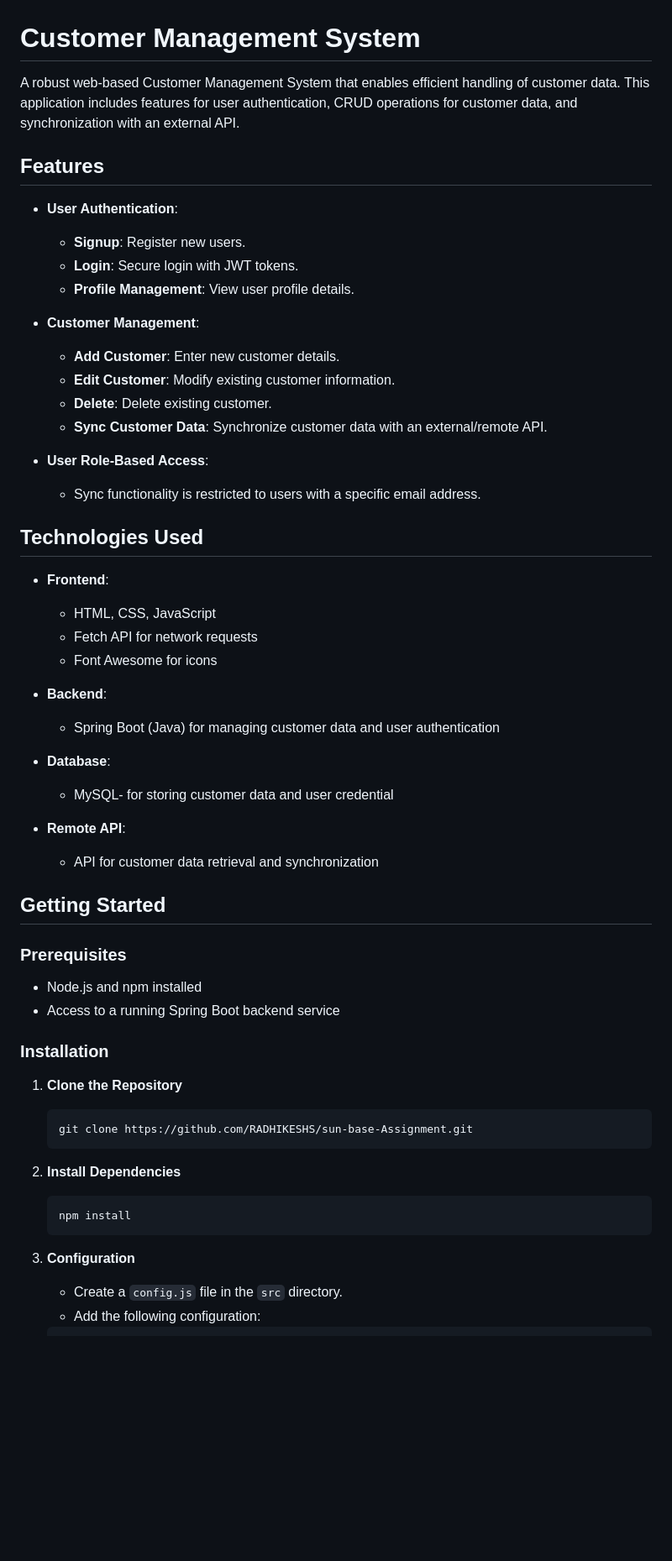
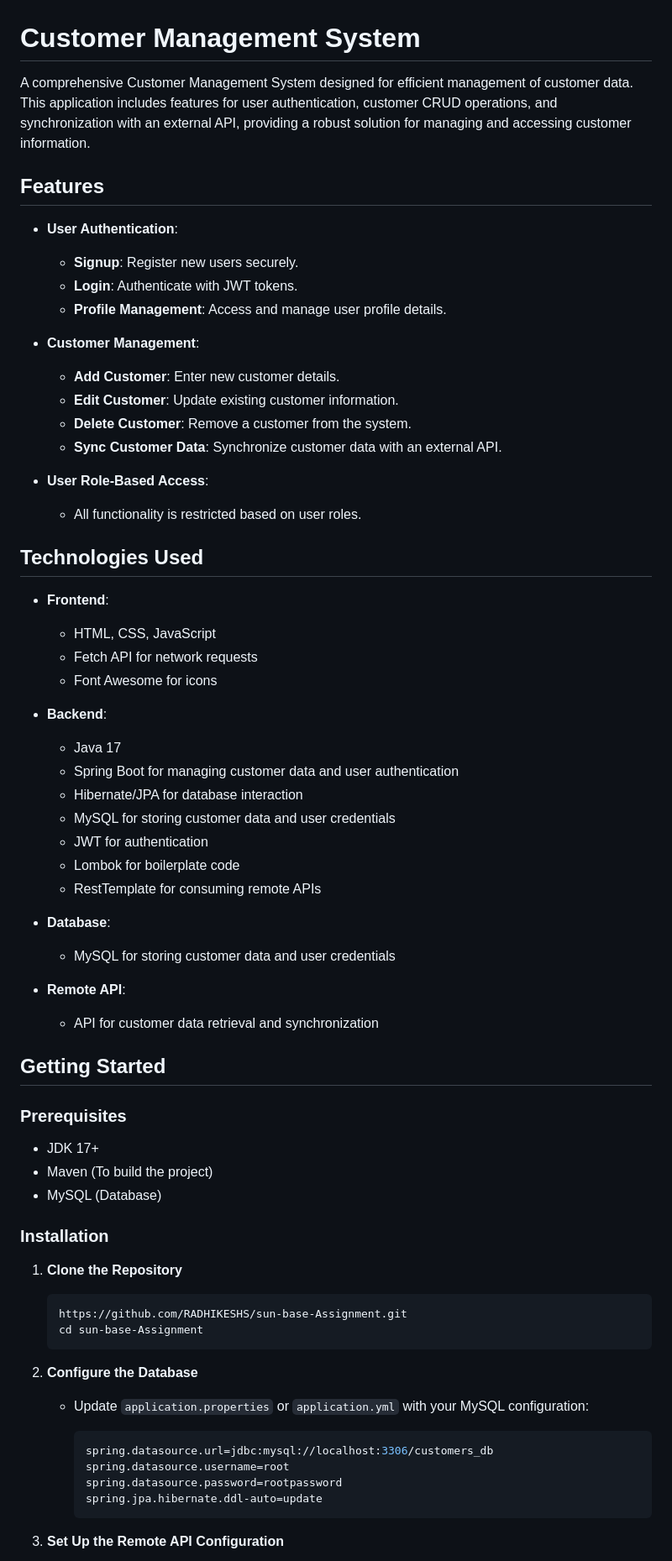
Before and after one commit to RADHIKESHS/sun-base-Assignment, a Markdown page: README.md, the part around one of its changes. Shown at 84% size. Drawn GitHub-style; blank space fills up the shorter version.

````diff
--- a/README.md
+++ b/README.md
@@ -1,22 +1,22 @@
 # Customer Management System
 
-A robust web-based Customer Management System that enables efficient handling of customer data. This application includes features for user authentication, CRUD operations for customer data, and synchronization with an external API.
+A comprehensive Customer Management System designed for efficient management of customer data. This application includes features for user authentication, customer CRUD operations, and synchronization with an external API, providing a robust solution for managing and accessing customer information.
 
 ## Features
 
 - **User Authentication**:
-  - **Signup**: Register new users.
-  - **Login**: Secure login with JWT tokens.
-  - **Profile Management**: View user profile details.
+  - **Signup**: Register new users securely.
+  - **Login**: Authenticate with JWT tokens.
+  - **Profile Management**: Access and manage user profile details.
 
 - **Customer Management**:
   - **Add Customer**: Enter new customer details.
-  - **Edit Customer**: Modify existing customer information.
-  - **Delete**: Delete existing customer.
-  - **Sync Customer Data**: Synchronize customer data with an external/remote API.
+  - **Edit Customer**: Update existing customer information.
+  - **Delete Customer**: Remove a customer from the system.
+  - **Sync Customer Data**: Synchronize customer data with an external API.
 
 - **User Role-Based Access**:
-  - Sync functionality is restricted to users with a specific email address.
+  - All functionality is restricted based on user roles.
 
 ## Technologies Used
 
@@ -26,37 +26,48 @@ A robust web-based Customer Management System that enables efficient handling of
   - Font Awesome for icons
 
 - **Backend**:
-  - Spring Boot (Java) for managing customer data and user authentication
+  - Java 17
+  - Spring Boot for managing customer data and user authentication
+  - Hibernate/JPA for database interaction
+  - MySQL for storing customer data and user credentials
+  - JWT for authentication
+  - Lombok for boilerplate code
+  - RestTemplate for consuming remote APIs
 
 - **Database**:
-  - MySQL- for storing customer data and user credential
+  - MySQL for storing customer data and user credentials
 
 - **Remote API**:
   - API for customer data retrieval and synchronization
+
 
 ## Getting Started
 
 ### Prerequisites
 
-- Node.js and npm installed
-- Access to a running Spring Boot backend service
+- JDK 17+
+- Maven (To build the project)
+- MySQL (Database)
 
 ### Installation
 
 1. **Clone the Repository**
 
     ```bash
-    git clone https://github.com/RADHIKESHS/sun-base-Assignment.git
+    https://github.com/RADHIKESHS/sun-base-Assignment.git
+    cd sun-base-Assignment
     ```
 
-2. **Install Dependencies**
+2. **Configure the Database**
 
-    ```bash
-    npm install
-    ```
+    - Update `application.properties` or `application.yml` with your MySQL configuration:
 
-3. **Configuration**
+      ```properties
+      spring.datasource.url=jdbc:mysql://localhost:3306/customers_db
+      spring.datasource.username=root
+      spring.datasource.password=rootpassword
+      spring.jpa.hibernate.ddl-auto=update
+      ```
 
-    - Create a `config.js` file in the `src` directory.
-    - Add the following configuration:
+3. **Set Up the Remote API Configuration**
 
````
Also changed, not shown: other parts of README.md (+80 -41 lines).
